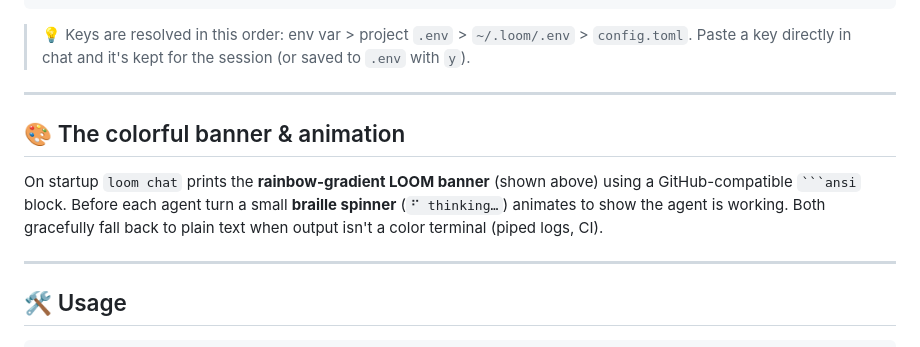
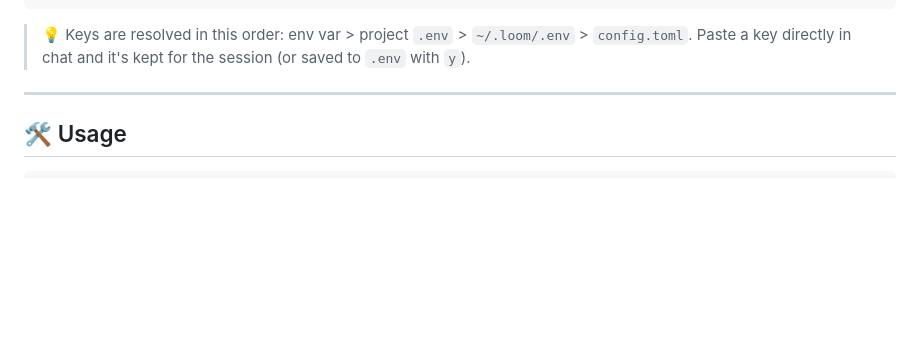
Before and after one commit to USIF-Andreas/loom-CLI, a Markdown page: README.md, the part around one of its changes. Rendered like a GitHub page; blank space fills up the shorter version.

`````diff
--- a/README.md
+++ b/README.md
@@ -68,16 +72,6 @@ permission_mode = "confirm"       # confirm | yolo | deny
 > 💡 Keys are resolved in this order: env var > project `.env` > `~/.loom/.env` >
 > `config.toml`. Paste a key directly in chat and it's kept for the session
 > (or saved to `.env` with `y`).
-
----
-
-## 🎨 The colorful banner & animation
-
-On startup `loom chat` prints the **rainbow-gradient LOOM banner** (shown
-above) using a GitHub-compatible ```` ```ansi ```` block. Before each agent turn
-a small **braille spinner** (`⠋ thinking…`) animates to show the agent is
-working. Both gracefully fall back to plain text when output isn't a color
-terminal (piped logs, CI).
 
 ---
 
`````
Also changed, not shown: other parts of README.md (+14 -10 lines).
